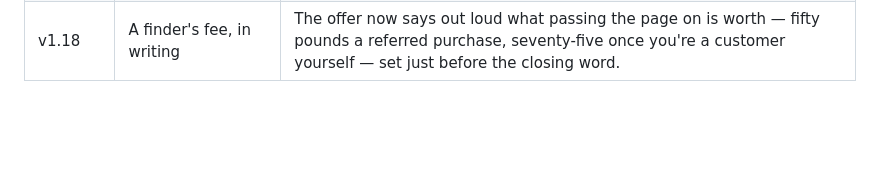
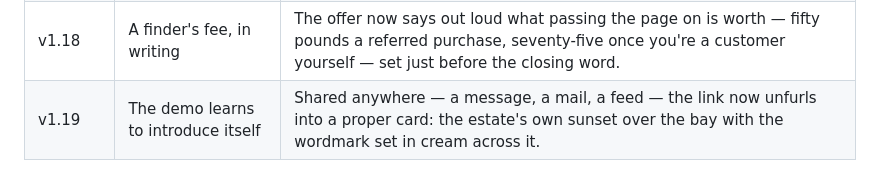
Before and after one commit to OttomanLabsAI/molonta-estate-web, a Markdown page: CLAUDE.md, the part around the change. Rendered like a GitHub page; blank space fills up the shorter version.

Commit message:
Record v1.19 in the release ledger

```diff
--- a/CLAUDE.md
+++ b/CLAUDE.md
@@ -100,3 +100,4 @@ must keep tracing to the brief: no invented prices, dates, or claims, ever.
 | v1.16 | The newsletter, and where the code lives | The page now asks, once and politely, for an email address — a quiet sign-up band before the footer and a small call that appears once a visit, both reaching the family directly. And the offer now names GitHub as the home of the code the estate owns. |
 | v1.17 | Before, after, and everything gained between | The demo now opens on the estate's current site before showing the new one — and the offer lists all the demo has gained since its first showing, from the grand-hotel structure and the gallery to the newsletter and the remade brochure, inside the same two numbers. |
 | v1.18 | A finder's fee, in writing | The offer now says out loud what passing the page on is worth — fifty pounds a referred purchase, seventy-five once you're a customer yourself — set just before the closing word. |
+| v1.19 | The demo learns to introduce itself | Shared anywhere — a message, a mail, a feed — the link now unfurls into a proper card: the estate's own sunset over the bay with the wordmark set in cream across it. |
```
